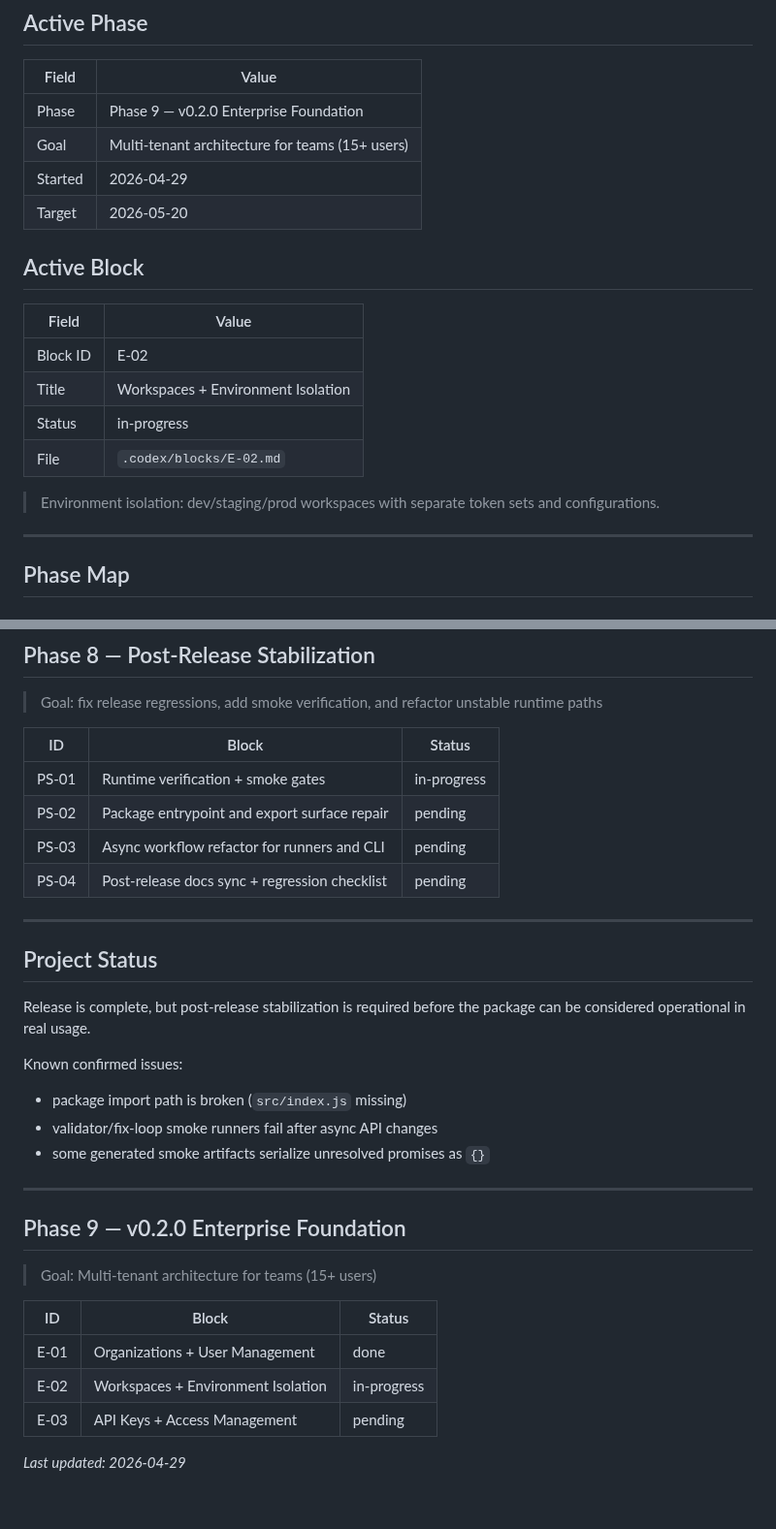
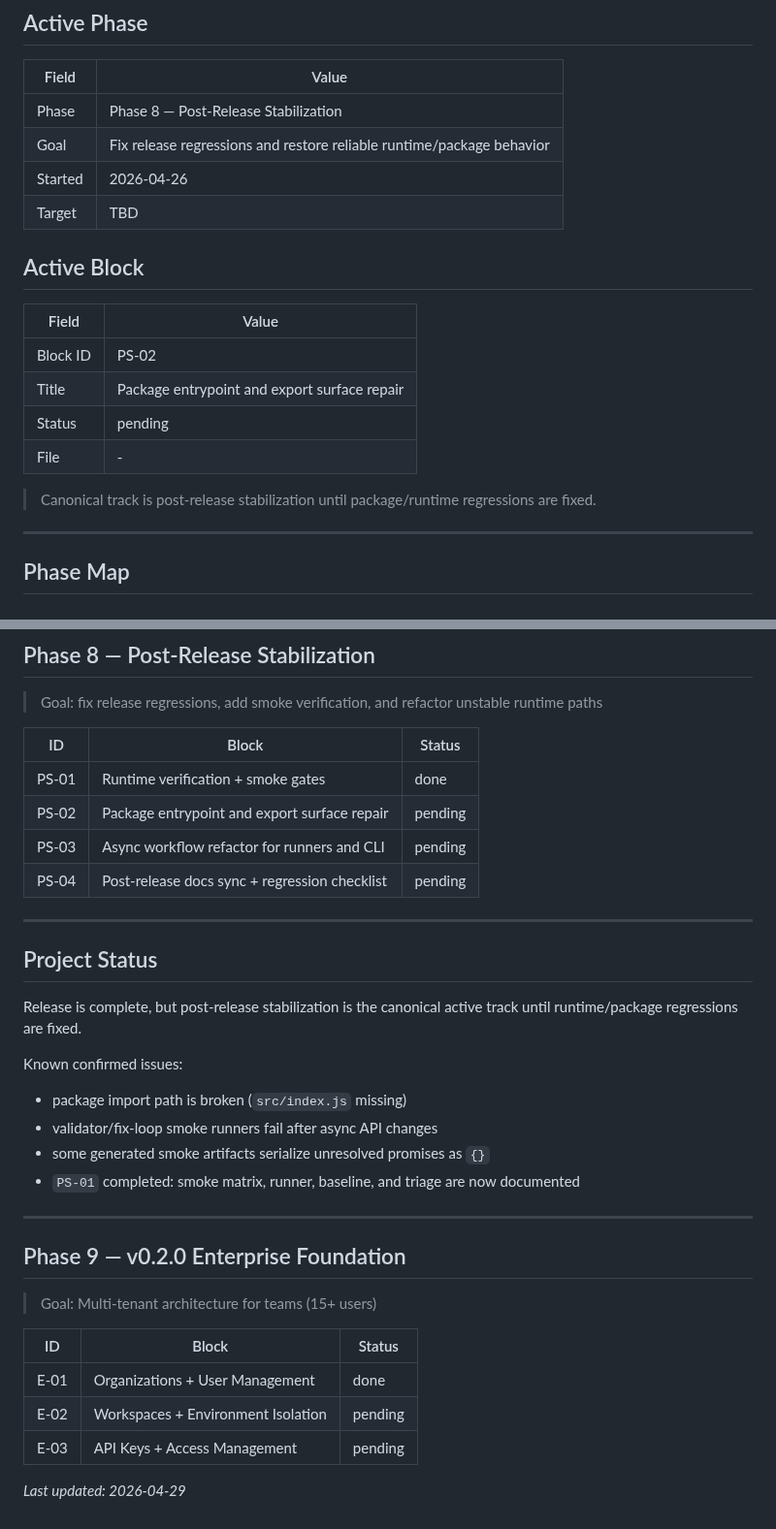
Before and after one commit to Ultraivanov/deus-in-machina, a Markdown page: .codex/PHASES.md, 2 parts joined by grey strips. Shown at 97% size. Rendered like a GitHub page.

Commit message:
docs: restore phase 8 as canonical track

```diff
--- a/.codex/PHASES.md
+++ b/.codex/PHASES.md
@@ -10,21 +10,21 @@
 
 | Field      | Value                                   |
 |------------|-----------------------------------------|
-| Phase      | Phase 9 — v0.2.0 Enterprise Foundation  |
-| Goal       | Multi-tenant architecture for teams (15+ users) |
-| Started    | 2026-04-29                              |
-| Target     | 2026-05-20                              |
+| Phase      | Phase 8 — Post-Release Stabilization    |
+| Goal       | Fix release regressions and restore reliable runtime/package behavior |
+| Started    | 2026-04-26                              |
+| Target     | TBD                                     |
 
 ## Active Block
 
 | Field      | Value                                    |
 |------------|------------------------------------------|
-| Block ID   | E-02                                     |
-| Title      | Workspaces + Environment Isolation       |
-| Status     | in-progress                              |
-| File       | `.codex/blocks/E-02.md`                  |
+| Block ID   | PS-02                                    |
+| Title      | Package entrypoint and export surface repair |
+| Status     | pending                                  |
+| File       | -                                        |
 
-> Environment isolation: dev/staging/prod workspaces with separate token sets and configurations.
+> Canonical track is post-release stabilization until package/runtime regressions are fixed.
 
 ---
 
@@ -116,7 +116,7 @@
 
 | ID    | Block                                           | Status  |
 |-------|-------------------------------------------------|---------|
-| PS-01 | Runtime verification + smoke gates              | in-progress |
+| PS-01 | Runtime verification + smoke gates              | done |
 | PS-02 | Package entrypoint and export surface repair    | pending |
 | PS-03 | Async workflow refactor for runners and CLI     | pending |
 | PS-04 | Post-release docs sync + regression checklist   | pending |
@@ -125,12 +125,13 @@
 
 ## Project Status
 
-Release is complete, but post-release stabilization is required before the package can be considered operational in real usage.
+Release is complete, but post-release stabilization is the canonical active track until runtime/package regressions are fixed.
 
 Known confirmed issues:
 - package import path is broken (`src/index.js` missing)
 - validator/fix-loop smoke runners fail after async API changes
 - some generated smoke artifacts serialize unresolved promises as `{}`
+- `PS-01` completed: smoke matrix, runner, baseline, and triage are now documented
 
 ---
 
@@ -140,7 +141,7 @@ Known confirmed issues:
 | ID    | Block                                   | Status |
 |-------|-----------------------------------------|--------|
 | E-01  | Organizations + User Management         | done |
-| E-02  | Workspaces + Environment Isolation      | in-progress |
+| E-02  | Workspaces + Environment Isolation      | pending |
 | E-03  | API Keys + Access Management            | pending |
 
 _Last updated: 2026-04-29_
```
